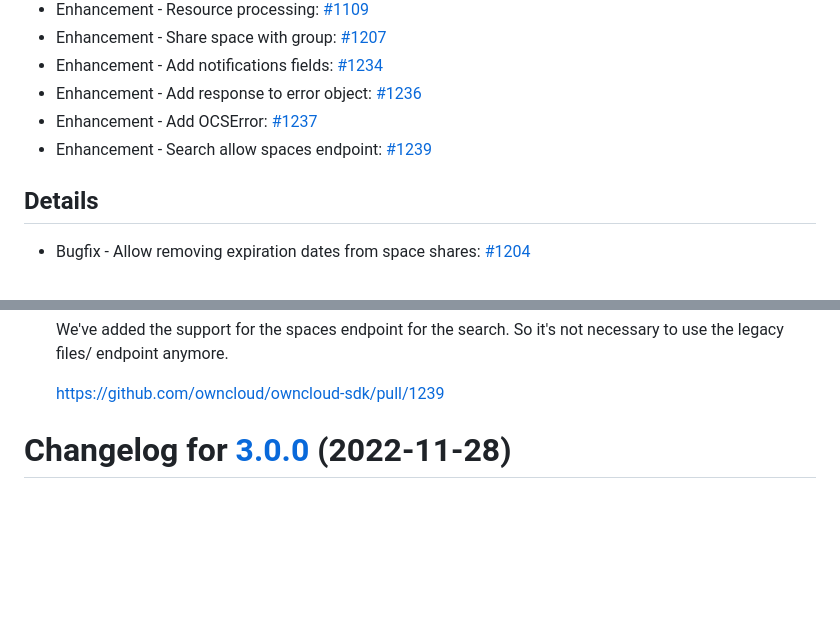
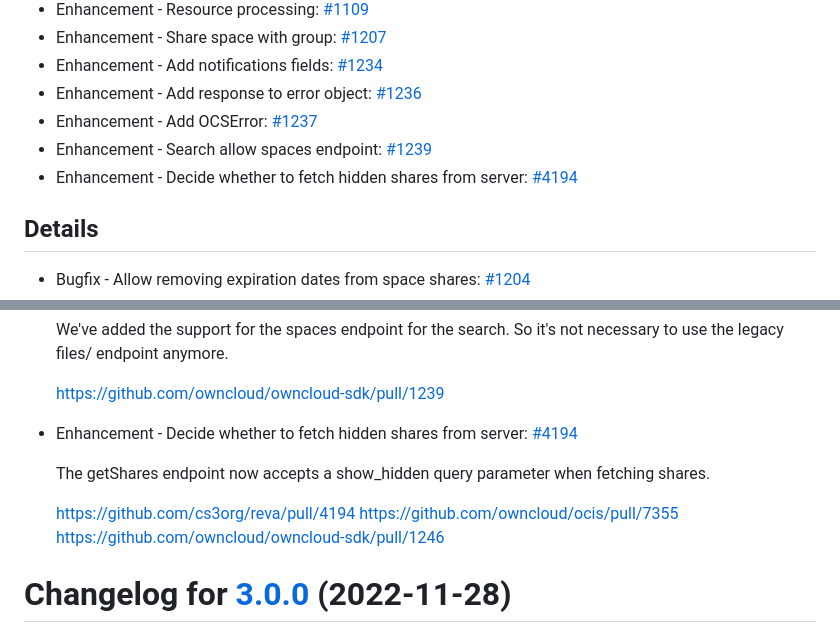
Before and after one commit to owncloud/owncloud-sdk, a Markdown page: CHANGELOG.md, 2 parts joined by grey strips. GitHub-like rendering; blank space fills up the shorter version.

Commit message:
Automated changelog update [skip ci]

```diff
--- a/CHANGELOG.md
+++ b/CHANGELOG.md
@@ -15,6 +15,7 @@ The following sections list the changes in ownCloud SDK unreleased.
 * Enhancement - Add response to error object: [#1236](https://github.com/owncloud/owncloud-sdk/pull/1236)
 * Enhancement - Add OCSError: [#1237](https://github.com/owncloud/owncloud-sdk/pull/1237)
 * Enhancement - Search allow spaces endpoint: [#1239](https://github.com/owncloud/owncloud-sdk/pull/1239)
+* Enhancement - Decide whether to fetch hidden shares from server: [#4194](https://github.com/cs3org/reva/pull/4194)
 
 ## Details
 
@@ -91,6 +92,15 @@ The following sections list the changes in ownCloud SDK unreleased.
    legacy files/<userid> endpoint anymore.
 
    https://github.com/owncloud/owncloud-sdk/pull/1239
+
+
+* Enhancement - Decide whether to fetch hidden shares from server: [#4194](https://github.com/cs3org/reva/pull/4194)
+
+   The getShares endpoint now accepts a show_hidden query parameter when fetching shares.
+
+   https://github.com/cs3org/reva/pull/4194
+   https://github.com/owncloud/ocis/pull/7355
+   https://github.com/owncloud/owncloud-sdk/pull/1246
 
 # Changelog for [3.0.0] (2022-11-28)
 
```
